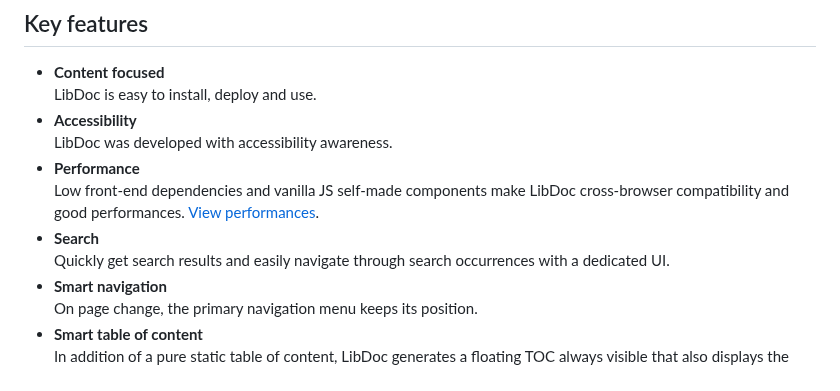
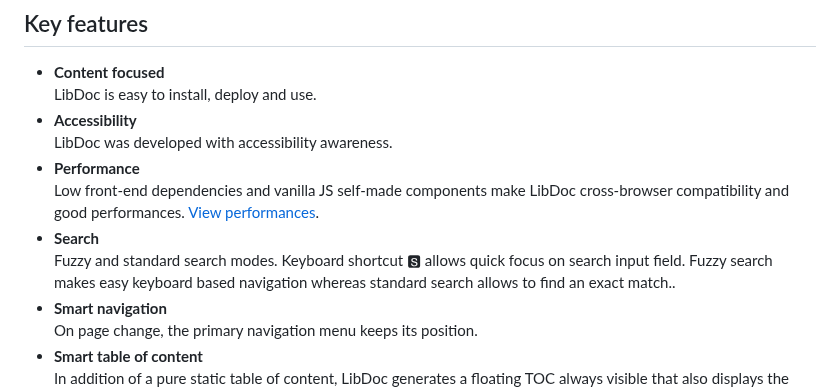
Before and after one commit to techLiberty/galaxy-11ty-libdoc, a Markdown page: README.md, the part around the change. GitHub-like rendering.

Commit message:
feat: update README for new search experience

```diff
--- a/README.md
+++ b/README.md
@@ -30,7 +30,7 @@ Eleventy LibDoc is an easy to use and content focused starter project for [Eleve
 * **Content focused** <br>LibDoc is easy to install, deploy and use.
 * **Accessibility** <br>LibDoc was developed with accessibility awareness.
 * **Performance** <br>Low front-end dependencies and vanilla JS self-made components make LibDoc cross-browser compatibility and good performances. <a href="https://developers.google.com/speed/pagespeed/insights/?url=eleventy-libdoc.netlify.app" target="_blank">View performances</a>.
-* **Search** <br>Quickly get search results and easily navigate through search occurrences with a dedicated <abbr title="user Interface">UI</abbr>.
+* **Search** <br>Fuzzy and standard search modes. Keyboard shortcut 🆂 allows quick focus on search input field. Fuzzy search makes easy keyboard based navigation whereas standard search allows to find an exact match..
 * **Smart navigation** <br>On page change, the primary navigation menu keeps its position.
 * **Smart table of content** <br>In addition of a pure static table of content, LibDoc generates a floating <abbr title="Table of Content">TOC</abbr> always visible that also displays the current window scroll position.
 * **Fallback if no Javascript available** <br>LibDoc can work even without Javascript with reduced features.
```
